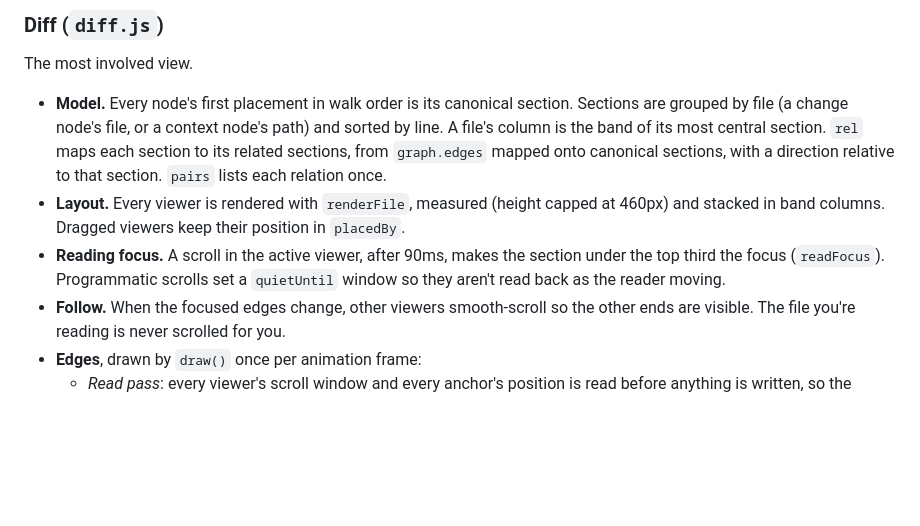
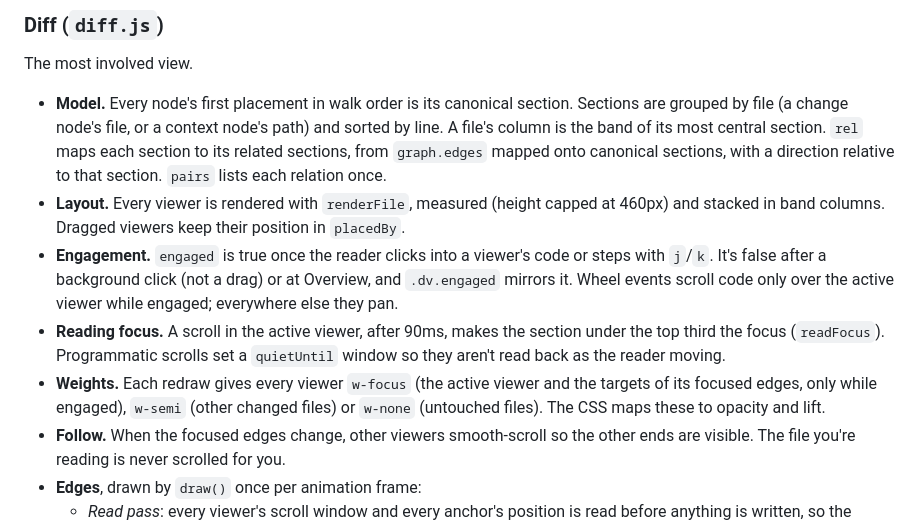
Before and after one commit to angrybayblade/bobby, a Markdown page: docs/frontend.md, the part around the change. Rendered like a GitHub page; blank space fills up the shorter version.

```diff
--- a/docs/frontend.md
+++ b/docs/frontend.md
@@ -96,7 +96,9 @@ The most involved view.
 
 - **Model.** Every node's first placement in walk order is its canonical section. Sections are grouped by file (a change node's file, or a context node's path) and sorted by line. A file's column is the band of its most central section. `rel` maps each section to its related sections, from `graph.edges` mapped onto canonical sections, with a direction relative to that section. `pairs` lists each relation once.
 - **Layout.** Every viewer is rendered with `renderFile`, measured (height capped at 460px) and stacked in band columns. Dragged viewers keep their position in `placedBy`.
+- **Engagement.** `engaged` is true once the reader clicks into a viewer's code or steps with `j`/`k`. It's false after a background click (not a drag) or at Overview, and `.dv.engaged` mirrors it. Wheel events scroll code only over the active viewer while engaged; everywhere else they pan.
 - **Reading focus.** A scroll in the active viewer, after 90ms, makes the section under the top third the focus (`readFocus`). Programmatic scrolls set a `quietUntil` window so they aren't read back as the reader moving.
+- **Weights.** Each redraw gives every viewer `w-focus` (the active viewer and the targets of its focused edges, only while engaged), `w-semi` (other changed files) or `w-none` (untouched files). The CSS maps these to opacity and lift.
 - **Follow.** When the focused edges change, other viewers smooth-scroll so the other ends are visible. The file you're reading is never scrolled for you.
 - **Edges**, drawn by `draw()` once per animation frame:
   - *Read pass*: every viewer's scroll window and every anchor's position is read before anything is written, so the browser lays out once per frame.
```
Also changed, not shown: docs/views.md (+12 -3 lines).
